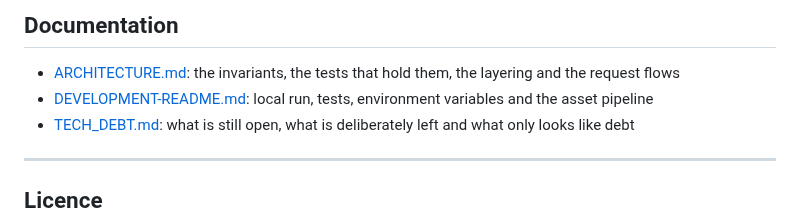
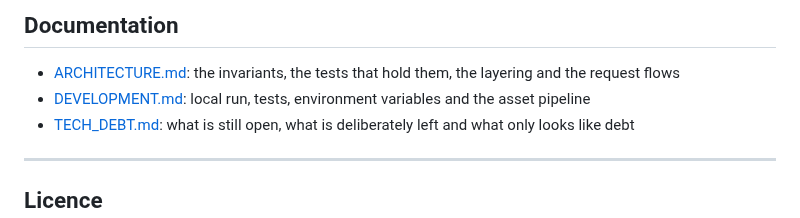
Before and after one commit to oernster/crankthecode, a Markdown page: README.md, the part around the change. GitHub-like rendering.

Commit message:
Rename the development guide to DEVELOPMENT.md and point every link at it

```diff
--- a/README.md
+++ b/README.md
@@ -93,7 +93,7 @@ That writes fingerprinted copies of everything in `static/` to `static_dist/` al
 ## Documentation
 
 * [ARCHITECTURE.md](ARCHITECTURE.md): the invariants, the tests that hold them, the layering and the request flows
-* [DEVELOPMENT-README.md](DEVELOPMENT-README.md): local run, tests, environment variables and the asset pipeline
+* [DEVELOPMENT.md](DEVELOPMENT.md): local run, tests, environment variables and the asset pipeline
 * [TECH_DEBT.md](TECH_DEBT.md): what is still open, what is deliberately left and what only looks like debt
 
 ---
```
Also changed, not shown: DEVELOPMENT.md (renamed from DEVELOPMENT-README.md).
